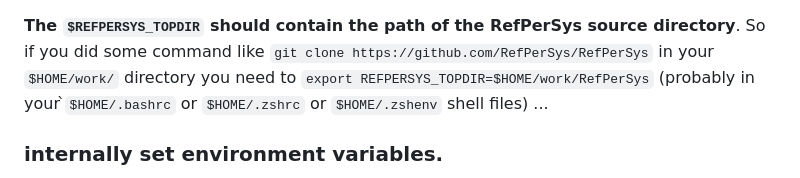
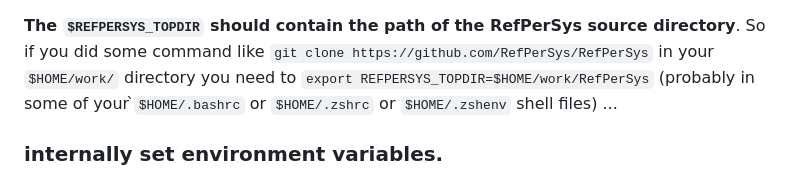
Before and after one commit to RefPerSys/RefPerSys, a Markdown page: README.md, the part around the change. GitHub-like rendering.

Commit message:
typo README
Signed-off-by: Basile Starynkevitch <basile@starynkevitch.net>

```diff
--- a/README.md
+++ b/README.md
@@ -84,8 +84,8 @@ of the usual environment variables mentioned above) is starting with
 source directory**. So if you did some command like `git clone
 https://github.com/RefPerSys/RefPerSys` in your `$HOME/work/`
 directory you need to `export REFPERSYS_TOPDIR=$HOME/work/RefPerSys`
-(probably in your ̀`$HOME/.bashrc` or `$HOME/.zshrc` or `$HOME/.zshenv`
-shell files) ...
+(probably in some of your ̀`$HOME/.bashrc` or `$HOME/.zshrc` or
+`$HOME/.zshenv` shell files) ...
 
 ### internally set environment variables.
 
```
